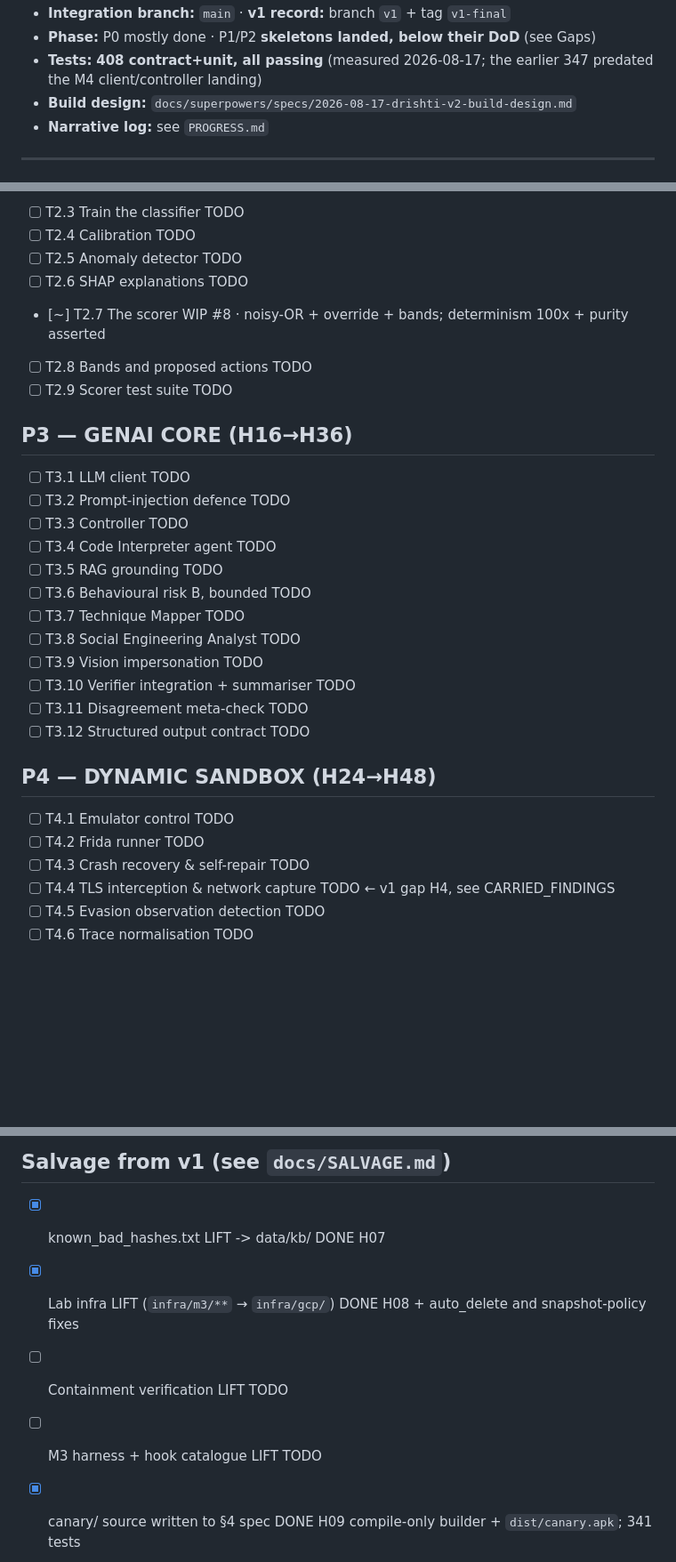
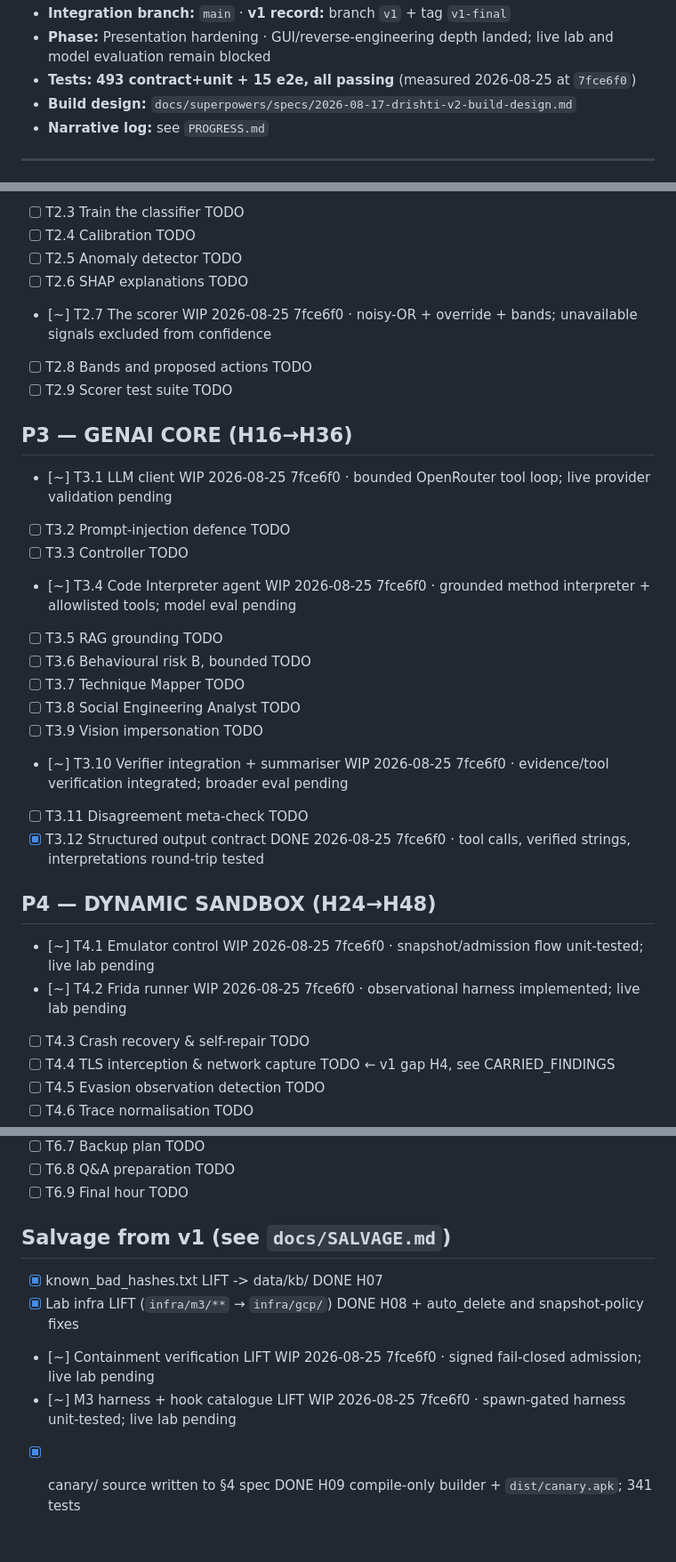
Before and after one commit to Soni-Shivam/C-S-cool-stuff, a Markdown page: STATUS.md, 3 parts joined by grey strips. Shown at 89% size. Drawn GitHub-style; blank space fills up the shorter version.

```diff
--- a/STATUS.md
+++ b/STATUS.md
@@ -8,6 +8,6 @@ Protocol: `docs/00_GUIDING_MAP.md` §13.
 - **Integration branch:** `main` · **v1 record:** branch `v1` + tag `v1-final`
-- **Phase:** P0 mostly done · P1/P2 **skeletons landed, below their DoD** (see Gaps)
-- **Tests:** **408 contract+unit, all passing** (measured 2026-08-17; the earlier 347 predated the M4 client/controller landing)
+- **Phase:** Presentation hardening · GUI/reverse-engineering depth landed; live lab and model evaluation remain blocked
+- **Tests:** **493 contract+unit + 15 e2e, all passing** (measured 2026-08-25 at `7fce6f0`)
 - **Build design:** `docs/superpowers/specs/2026-08-17-drishti-v2-build-design.md`
 - **Narrative log:** see `PROGRESS.md`
 
@@ -80,29 +105,29 @@ The 2026-08-13 version of this table asserted GCP resources that no longer exist
 - [ ] T2.4 Calibration                             TODO
 - [ ] T2.5 Anomaly detector                        TODO
 - [ ] T2.6 SHAP explanations                       TODO
-- [~] T2.7 The scorer                              WIP   #8 · noisy-OR + override + bands; determinism 100x + purity asserted
+- [~] T2.7 The scorer                              WIP   2026-08-25  7fce6f0 · noisy-OR + override + bands; unavailable signals excluded from confidence
 - [ ] T2.8 Bands and proposed actions              TODO
 - [ ] T2.9 Scorer test suite                       TODO
 
 ## P3 — GENAI CORE (H16→H36)
 
-- [ ] T3.1 LLM client                              TODO
+- [~] T3.1 LLM client                              WIP   2026-08-25  7fce6f0 · bounded OpenRouter tool loop; live provider validation pending
 - [ ] T3.2 Prompt-injection defence                TODO
 - [ ] T3.3 Controller                              TODO
-- [ ] T3.4 Code Interpreter agent                  TODO
+- [~] T3.4 Code Interpreter agent                  WIP   2026-08-25  7fce6f0 · grounded method interpreter + allowlisted tools; model eval pending
 - [ ] T3.5 RAG grounding                           TODO
 - [ ] T3.6 Behavioural risk B, bounded             TODO
 - [ ] T3.7 Technique Mapper                        TODO
 - [ ] T3.8 Social Engineering Analyst              TODO
 - [ ] T3.9 Vision impersonation                    TODO
-- [ ] T3.10 Verifier integration + summariser      TODO
+- [~] T3.10 Verifier integration + summariser      WIP   2026-08-25  7fce6f0 · evidence/tool verification integrated; broader eval pending
 - [ ] T3.11 Disagreement meta-check                TODO
-- [ ] T3.12 Structured output contract             TODO
+- [x] T3.12 Structured output contract             DONE  2026-08-25  7fce6f0 · tool calls, verified strings, interpretations round-trip tested
 
 ## P4 — DYNAMIC SANDBOX (H24→H48)
 
-- [ ] T4.1 Emulator control                        TODO
-- [ ] T4.2 Frida runner                            TODO
+- [~] T4.1 Emulator control                        WIP   2026-08-25  7fce6f0 · snapshot/admission flow unit-tested; live lab pending
+- [~] T4.2 Frida runner                            WIP   2026-08-25  7fce6f0 · observational harness implemented; live lab pending
 - [ ] T4.3 Crash recovery & self-repair            TODO
 - [ ] T4.4 TLS interception & network capture      TODO  ← v1 gap H4, see CARRIED_FINDINGS
 - [ ] T4.5 Evasion observation detection           TODO
@@ -140,8 +165,8 @@ The 2026-08-13 version of this table asserted GCP resources that no longer exist
 
 - [x] known_bad_hashes.txt LIFT -> data/kb/                 DONE  H07
 - [x] Lab infra LIFT (`infra/m3/**` → `infra/gcp/`)        DONE  H08  + auto_delete and snapshot-policy fixes
-- [ ] Containment verification LIFT                        TODO
-- [ ] M3 harness + hook catalogue LIFT                     TODO
+- [~] Containment verification LIFT                        WIP   2026-08-25  7fce6f0 · signed fail-closed admission; live lab pending
+- [~] M3 harness + hook catalogue LIFT                     WIP   2026-08-25  7fce6f0 · spawn-gated harness unit-tested; live lab pending
 - [x] canary/ source written to §4 spec                    DONE  H09  compile-only builder + `dist/canary.apk`; 341 tests
 - [x] ~~Rescue v1 lab data off VM disks → GCS~~            **LOST**  2026-08-17
 
```
Also changed, not shown: other parts of STATUS.md (+47 -6 lines).
